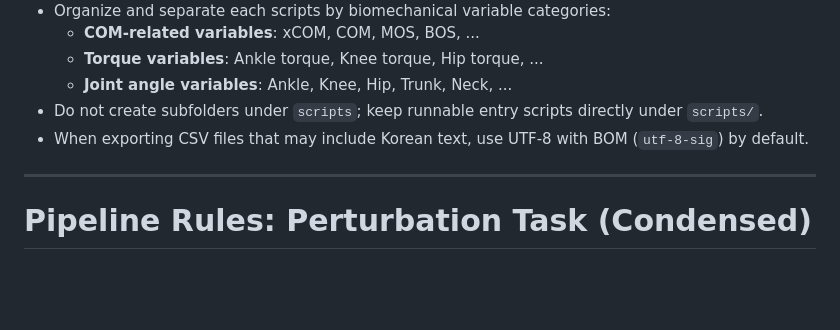
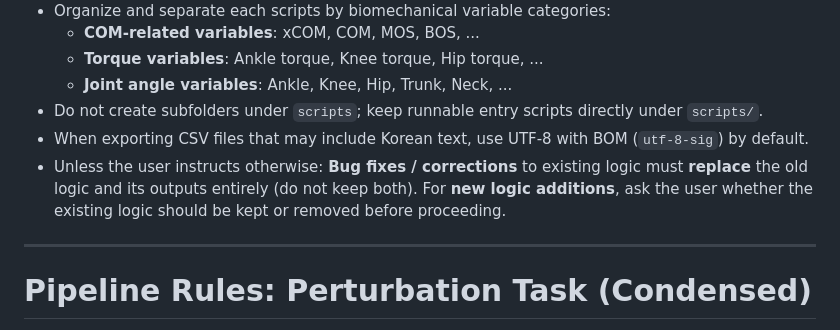
Before and after one commit to Rukkha1024/replace_V3D, a Markdown page: AGENTS.md, the part around the change. GitHub-like rendering; blank space fills up the shorter version.

Commit message:
AGENTS.md: 기존/신규 로직 처리 규칙 영문 리라이트
Co-Authored-By: Claude Opus 4.6 <noreply@anthropic.com>

```diff
--- a/AGENTS.md
+++ b/AGENTS.md
@@ -26,6 +26,7 @@ Always follow this procedure when performing tasks:
   - **Joint angle variables**: Ankle, Knee, Hip, Trunk, Neck, ...
 - Do not create subfolders under `scripts`; keep runnable entry scripts directly under `scripts/`.
 - When exporting CSV files that may include Korean text, use UTF-8 with BOM (`utf-8-sig`) by default.
+- Unless the user instructs otherwise: **Bug fixes / corrections** to existing logic must **replace** the old logic and its outputs entirely (do not keep both). For **new logic additions**, ask the user whether the existing logic should be kept or removed before proceeding.
 
 ---
 
```
